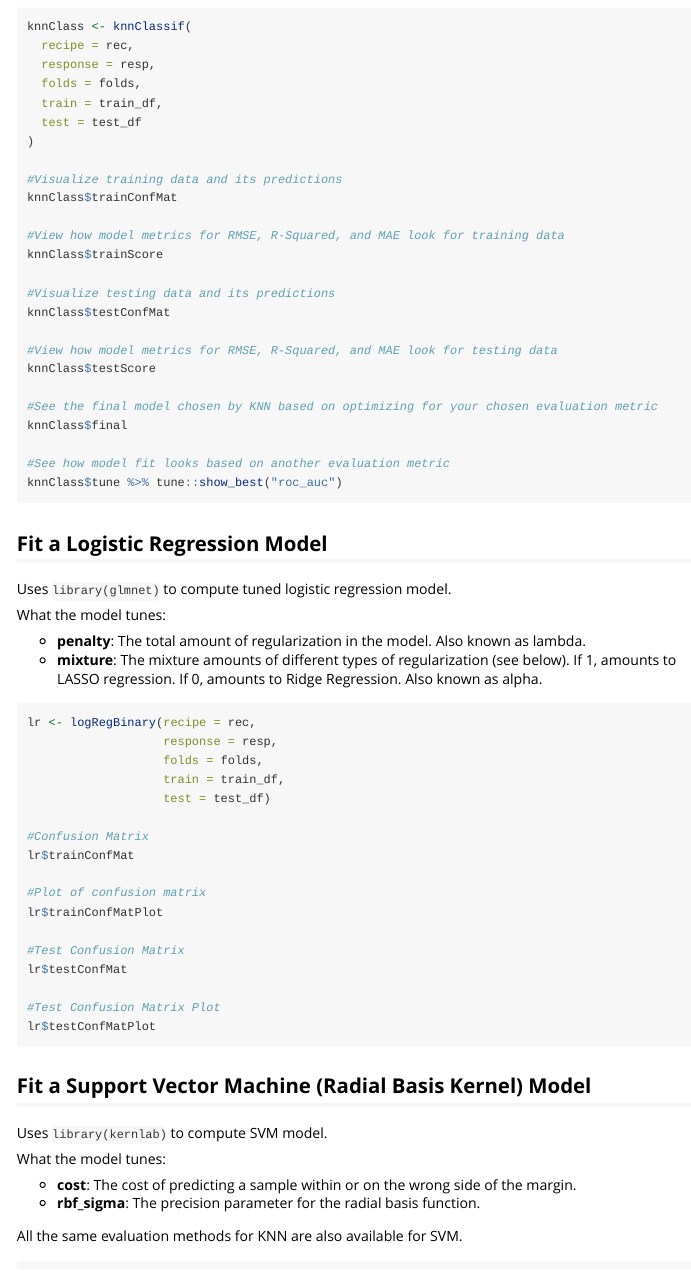
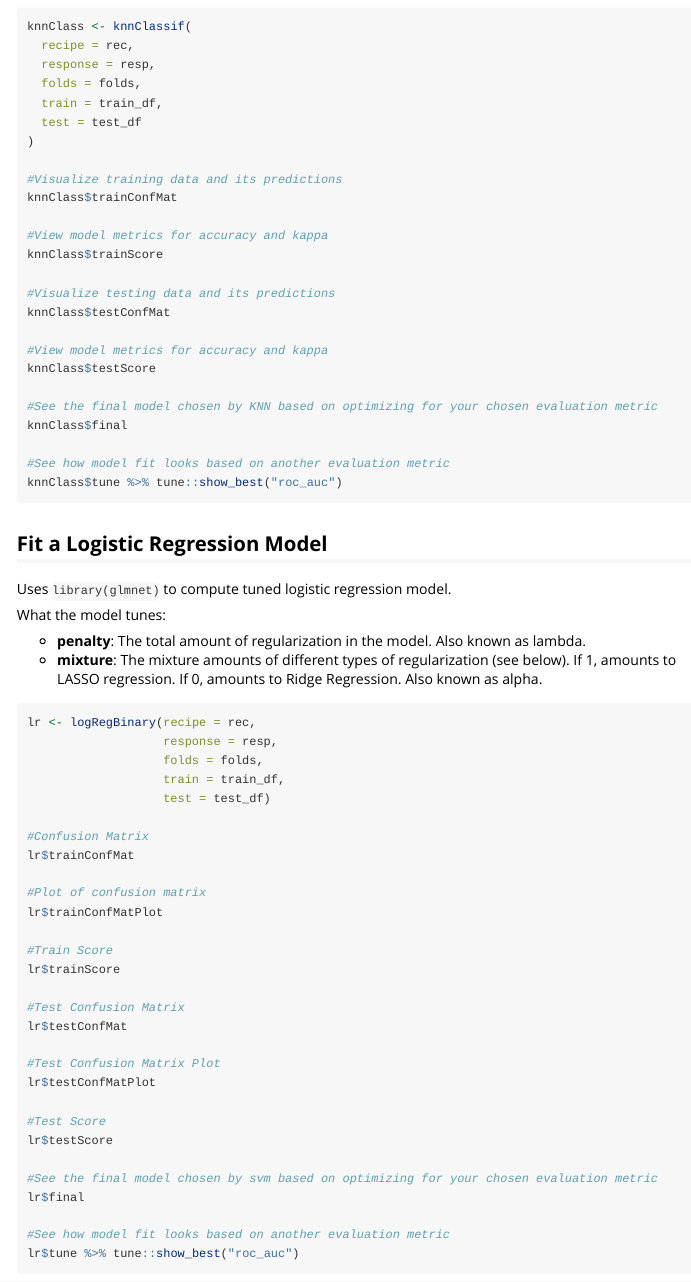
Before and after one commit to amanda-park/easytidymodels, an R Markdown document (vignettes/easytidymodels-classification.Rmd): the page in a window 1100 px wide, from 1910 px down. Rendered offline with R 4.5, knitr and Pandoc, with nearby package versions.

Commit message:
Update Classification Vignette

````diff
--- a/vignettes/easytidymodels-classification.Rmd
+++ b/vignettes/easytidymodels-classification.Rmd
@@ -124,13 +124,13 @@ knnClass <- knnClassif(
 #Visualize training data and its predictions
 knnClass$trainConfMat
 
-#View how model metrics for RMSE, R-Squared, and MAE look for training data
+#View model metrics for accuracy and kappa
 knnClass$trainScore
 
 #Visualize testing data and its predictions
 knnClass$testConfMat
 
-#View how model metrics for RMSE, R-Squared, and MAE look for testing data
+#View model metrics for accuracy and kappa
 knnClass$testScore
 
 #See the final model chosen by KNN based on optimizing for your chosen evaluation metric
@@ -162,11 +162,23 @@ lr$trainConfMat
 #Plot of confusion matrix
 lr$trainConfMatPlot
 
+#Train Score
+lr$trainScore
+
 #Test Confusion Matrix
 lr$testConfMat
 
 #Test Confusion Matrix Plot
 lr$testConfMatPlot
+
+#Test Score
+lr$testScore
+
+#See the final model chosen by svm based on optimizing for your chosen evaluation metric
+lr$final
+
+#See how model fit looks based on another evaluation metric
+lr$tune %>% tune::show_best("roc_auc")
 ```
 
 ## Fit a Support Vector Machine (Radial Basis Kernel) Model
````
Also changed, not shown: pbp_db.sqlite (added), vignettes/easytidymodels-classification.Rmd (8 more changed lines), 2 other files.
